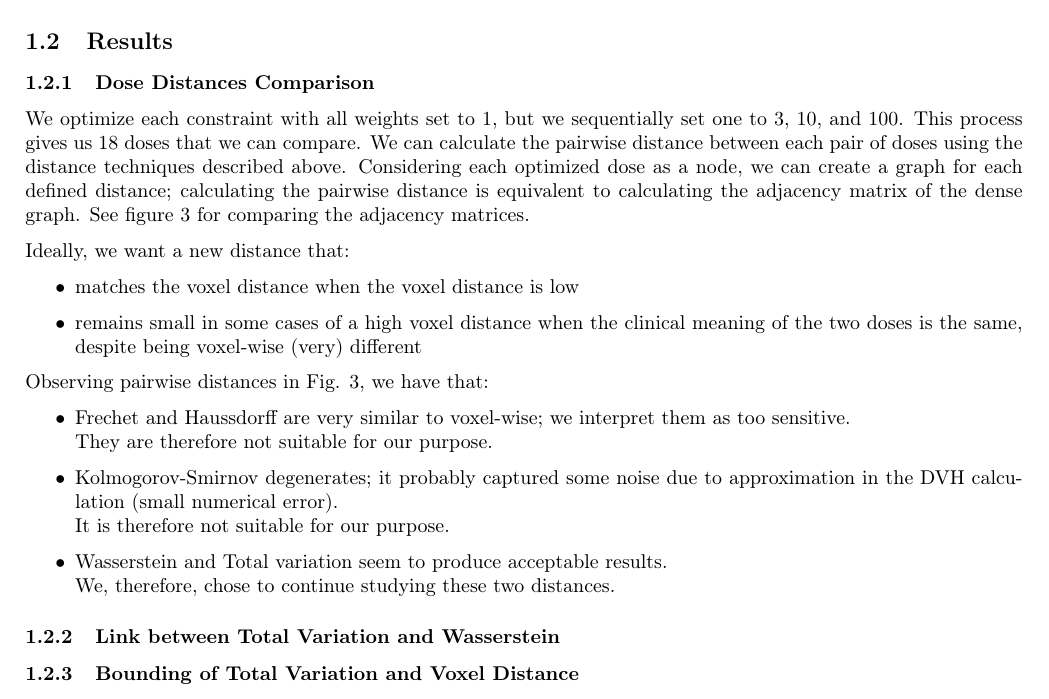
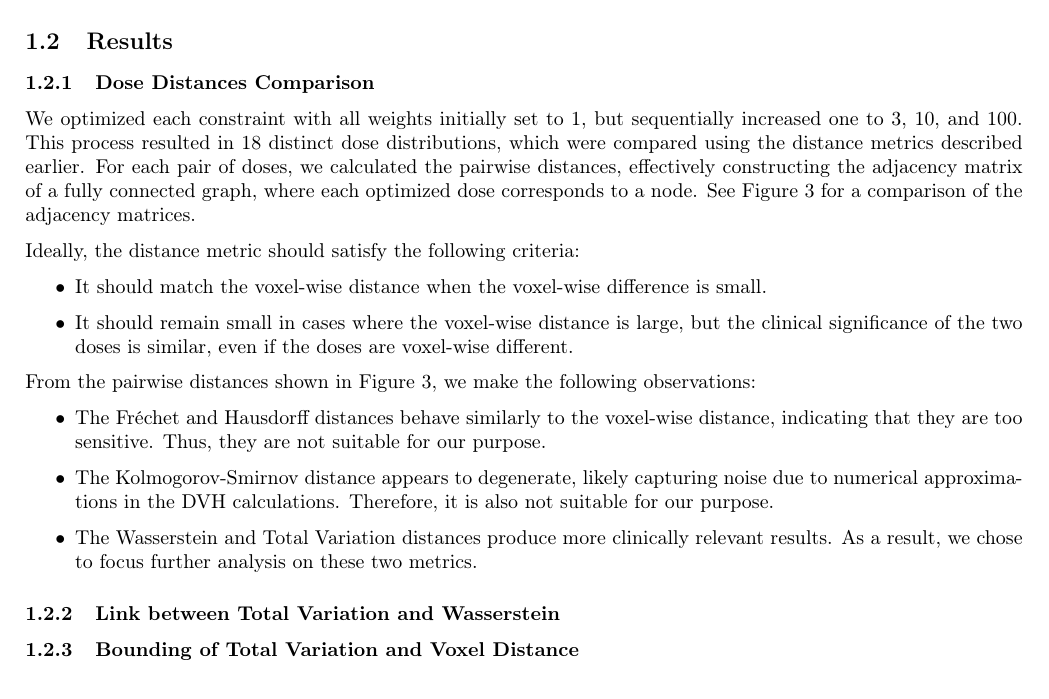
Before and after one commit to pauldubois98/PhD, a LaTeX paper (4_doses_relations/4_main.tex, which reads 4_doses_relations/4_content.tex): part of page 7 of 11, cut so that both start at the same text. Compiled offline with pdfLaTeX.

Commit message:
reformulated

```diff
--- a/4_doses_relations/4_content.tex
+++ b/4_doses_relations/4_content.tex
@@ -203,11 +203,10 @@ Overall, this method achieves a good balance between capturing local and global
 
 \subsection{Results}
 \subsubsection{Dose Distances Comparison}
-We optimize each constraint with all weights set to $1$, but we sequentially set one to $3$, $10$, and $100$.
-This process gives us 18 doses that we can compare.
-We can calculate the pairwise distance between each pair of doses using the distance techniques described above.
-Considering each optimized dose as a node, we can create a graph for each defined distance; calculating the pairwise distance is equivalent to calculating the adjacency matrix of the dense graph.
-See figure \ref{fig:pairwise_distances} for comparing the adjacency matrices.
+We optimized each constraint with all weights initially set to 1, but sequentially increased one to 3, 10, and 100.
+This process resulted in 18 distinct dose distributions, which were compared using the distance metrics described earlier.
+For each pair of doses, we calculated the pairwise distances, effectively constructing the adjacency matrix of a fully connected graph, where each optimized dose corresponds to a node.
+See Figure \ref{fig:pairwise_distances} for a comparison of the adjacency matrices.
 \begin{figure}
 	\centering
 	\includegraphics[width=\textwidth]{dose_distances_figures/pairwise\_distances.pdf}
@@ -215,21 +214,22 @@ See figure \ref{fig:pairwise_distances} for comparing the adjacency matrices.
 	\label{fig:pairwise_distances}
 \end{figure}
 
-Ideally, we want a new distance that:
+Ideally, the distance metric should satisfy the following criteria:
 \begin{itemize}
-	\item matches the voxel distance when the voxel distance is low
-	\item remains small in some cases of a high voxel distance when the clinical meaning of the two doses is the same, despite being voxel-wise (very) different
+	\item It should match the voxel-wise distance when the voxel-wise difference is small.
+	\item It should remain small in cases where the voxel-wise distance is large, but the clinical significance of the two doses is similar, even if the doses are voxel-wise different.
 \end{itemize}
 
-Observing pairwise distances in Fig. \ref{fig:pairwise_distances}, we have that:
+From the pairwise distances shown in Figure \ref{fig:pairwise_distances}, we make the following observations:
 \begin{itemize}
-	\item Frechet and Haussdorff are very similar to voxel-wise; we interpret them as too sensitive.\\
-	They are therefore not suitable for our purpose.
-	\item Kolmogorov-Smirnov degenerates; it probably captured some noise due to approximation in the DVH calculation (small numerical error).\\
-	It is therefore not suitable for our purpose.
-	\item Wasserstein and Total variation seem to produce acceptable results.\\
-	We, therefore, chose to continue studying these two distances.
+	\item The Fréchet and Hausdorff distances behave similarly to the voxel-wise distance, indicating that they are too sensitive.
+	Thus, they are not suitable for our purpose.
+	\item The Kolmogorov-Smirnov distance appears to degenerate, likely capturing noise due to numerical approximations in the DVH calculations.
+	Therefore, it is also not suitable for our purpose.
+	\item The Wasserstein and Total Variation distances produce more clinically relevant results.
+	As a result, we chose to focus further analysis on these two metrics.
 \end{itemize}
+
 
 \subsubsection{Link between Total Variation and Wasserstein}
 %One may remark that the adjacency matrices for Wasserstein and Total Variation are very similar.
```
